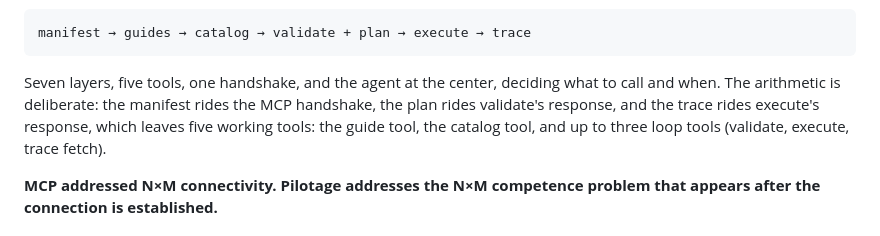
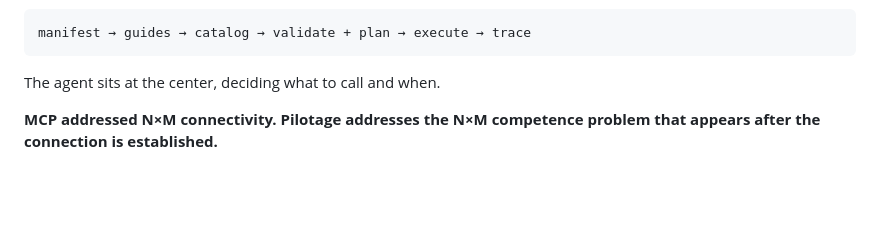
Before and after one commit to jafarsa0/pilotage, a Markdown page: README.md, the part around the change. GitHub-like rendering; blank space fills up the shorter version.

````diff
--- a/README.md
+++ b/README.md
@@ -28,12 +28,7 @@ compatible agent learns through one standard loop:
 manifest → guides → catalog → validate + plan → execute → trace
 ```
 
-Seven layers, five tools, one handshake, and the agent at the center,
-deciding what to call and when. The arithmetic is deliberate: the manifest
-rides the MCP handshake, the plan rides validate's response, and the trace
-rides execute's response, which leaves five working tools: the guide tool,
-the catalog tool, and up to three loop tools (validate, execute, trace
-fetch).
+The agent sits at the center, deciding what to call and when.
 
 **MCP addressed N×M connectivity. Pilotage addresses the N×M competence
 problem that appears after the connection is established.**
````
Also changed, not shown: SPEC.md (+2 -9 lines), spec/part-i-story-and-positioning.md (+1 -9 lines).
